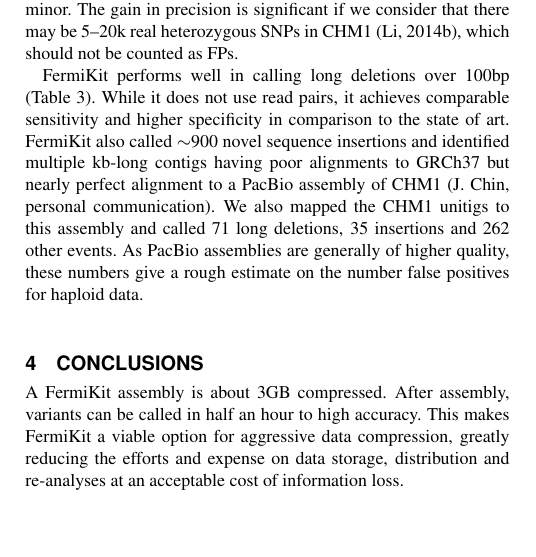
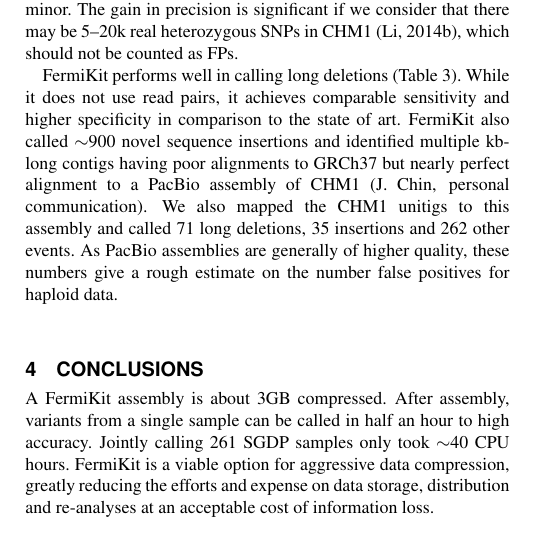
Before and after one commit to lh3/fermikit, a LaTeX paper (tex/fermikit.tex): part of one column of page 2 of 2, cut so that both start at the same text. Compiled offline with pdfLaTeX.

Commit message:
quoted processing time for joint calling

```diff
--- a/tex/fermikit.tex
+++ b/tex/fermikit.tex
@@ -192,7 +192,7 @@
 significant if we consider that there may be 5--20k real heterozygous SNPs in
 CHM1~\citep{Li:2014aa}, which should not be counted as FPs.
 
-FermiKit performs well in calling long deletions over 100bp (Table~3). While
+FermiKit performs well in calling long deletions (Table~3). While
 it does not use read pairs, it achieves comparable sensitivity and higher
 specificity in comparison to the state of art. FermiKit also called $\sim$900
 novel sequence insertions and identified multiple kb-long contigs having
@@ -204,10 +204,12 @@
 
 \section{Conclusions}
 
-A FermiKit assembly is about 3GB compressed. After assembly, variants can be
-called in half an hour to high accuracy. This makes FermiKit a viable option for
+A FermiKit assembly is about 3GB compressed. After assembly, variants from a
+single sample can be called in half an hour to high accuracy. Jointly calling
+261 SGDP samples only took $\sim$40 CPU hours.  FermiKit is a viable option for
 aggressive data compression, greatly reducing the efforts and expense on data
-storage, distribution and re-analyses at an acceptable cost of information loss.
+storage, distribution and re-analyses at an acceptable cost of information
+loss.
 
 \section*{Acknowledgement}
 \paragraph{Funding\textcolon} NHGRI U54HG003037; NIH GM100233
```
